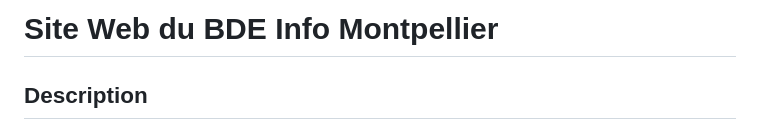
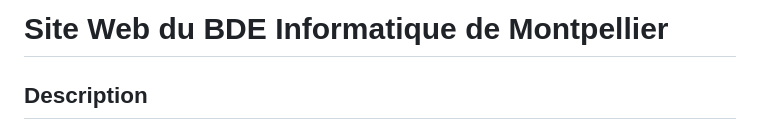
Before and after one commit to killianrms/bdeinfo-site, a Markdown page: README.md, the part around the change. GitHub-like rendering.

```diff
--- a/README.md
+++ b/README.md
@@ -1,4 +1,4 @@
-# Site Web du BDE Info Montpellier
+# Site Web du BDE Informatique de Montpellier
 
 ## Description
 
```
